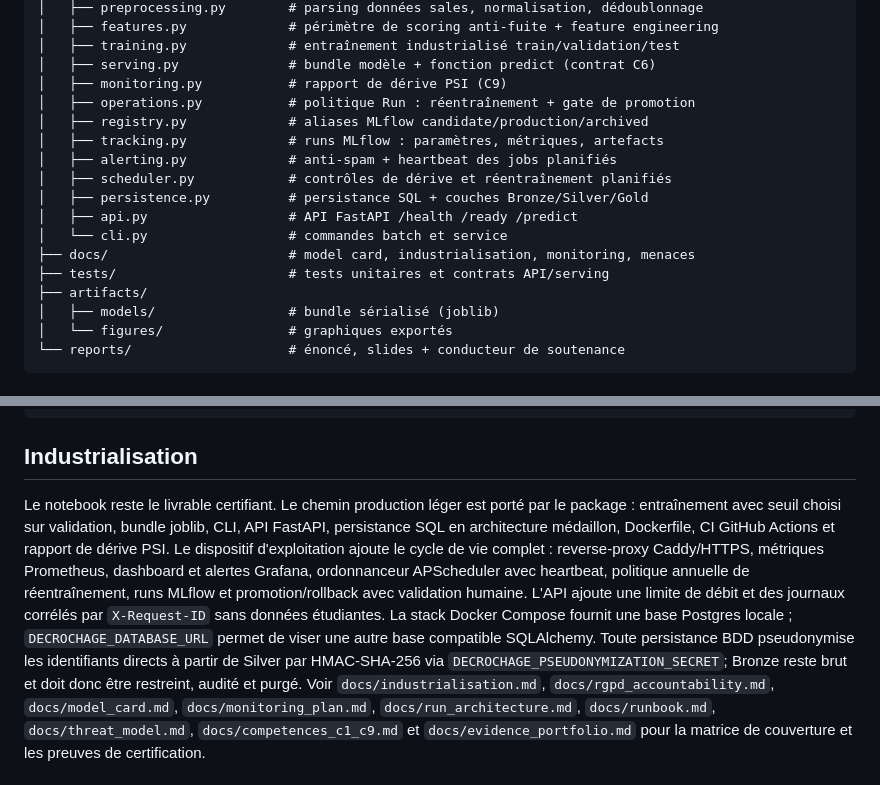
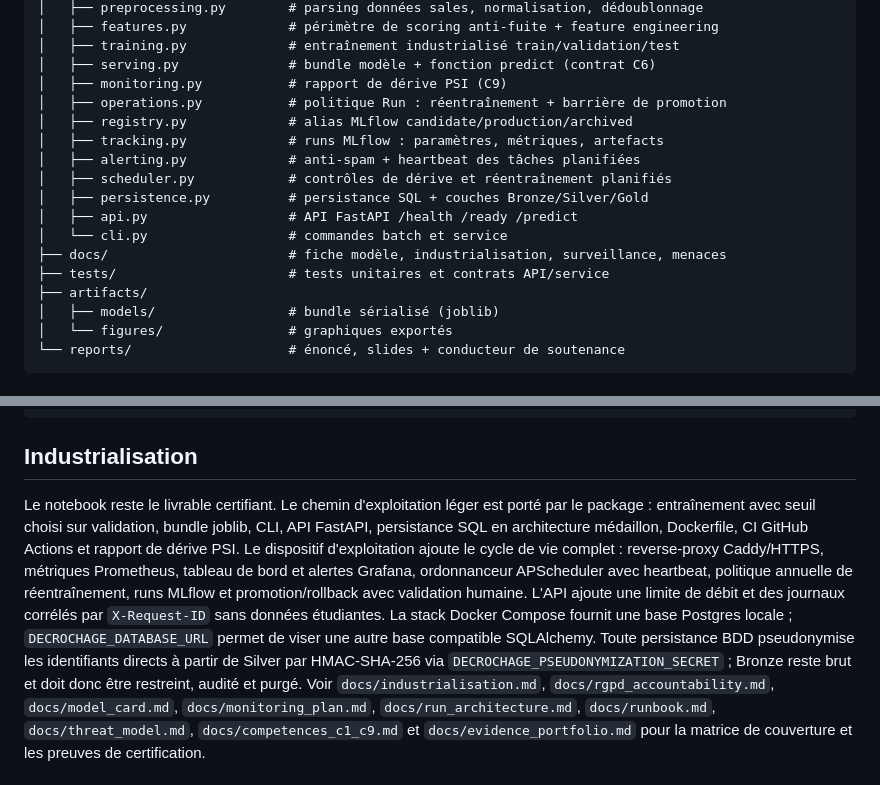
Before and after one commit to MichaeLab34/examen, a Markdown page: README.md, 2 parts joined by grey strips. Drawn GitHub-style.

```diff
--- a/README.md
+++ b/README.md
@@ -31,16 +31,16 @@ examen/
 │   ├── training.py             # entraînement industrialisé train/validation/test
 │   ├── serving.py              # bundle modèle + fonction predict (contrat C6)
 │   ├── monitoring.py           # rapport de dérive PSI (C9)
-│   ├── operations.py           # politique Run : réentraînement + gate de promotion
-│   ├── registry.py             # aliases MLflow candidate/production/archived
+│   ├── operations.py           # politique Run : réentraînement + barrière de promotion
+│   ├── registry.py             # alias MLflow candidate/production/archived
 │   ├── tracking.py             # runs MLflow : paramètres, métriques, artefacts
-│   ├── alerting.py             # anti-spam + heartbeat des jobs planifiés
+│   ├── alerting.py             # anti-spam + heartbeat des tâches planifiées
 │   ├── scheduler.py            # contrôles de dérive et réentraînement planifiés
 │   ├── persistence.py          # persistance SQL + couches Bronze/Silver/Gold
 │   ├── api.py                  # API FastAPI /health /ready /predict
 │   └── cli.py                  # commandes batch et service
-├── docs/                       # model card, industrialisation, monitoring, menaces
-├── tests/                      # tests unitaires et contrats API/serving
+├── docs/                       # fiche modèle, industrialisation, surveillance, menaces
+├── tests/                      # tests unitaires et contrats API/service
 ├── artifacts/
 │   ├── models/                 # bundle sérialisé (joblib)
 │   └── figures/                # graphiques exportés
@@ -82,18 +82,18 @@ uv run ruff check . ; uv run black --check . ; uv run pytest
 
 ## Industrialisation
 
-Le notebook reste le livrable certifiant. Le chemin production léger est porté
+Le notebook reste le livrable certifiant. Le chemin d'exploitation léger est porté
 par le package : entraînement avec seuil choisi sur validation, bundle joblib,
 CLI, API FastAPI, persistance SQL en architecture médaillon, Dockerfile, CI
 GitHub Actions et rapport de dérive PSI. Le dispositif d'exploitation ajoute le cycle de vie complet :
-reverse-proxy Caddy/HTTPS, métriques Prometheus, dashboard et alertes Grafana,
+reverse-proxy Caddy/HTTPS, métriques Prometheus, tableau de bord et alertes Grafana,
 ordonnanceur APScheduler avec heartbeat, politique annuelle de réentraînement,
 runs MLflow et promotion/rollback avec validation humaine. L'API ajoute une
 limite de débit et des journaux corrélés par `X-Request-ID` sans données étudiantes. La stack Docker
 Compose fournit une base Postgres locale ; `DECROCHAGE_DATABASE_URL` permet de viser une autre base
 compatible SQLAlchemy. Toute persistance BDD pseudonymise les identifiants
 directs à partir de Silver par HMAC-SHA-256 via
-`DECROCHAGE_PSEUDONYMIZATION_SECRET`; Bronze reste brut et doit donc être
+`DECROCHAGE_PSEUDONYMIZATION_SECRET` ; Bronze reste brut et doit donc être
 restreint, audité et purgé. Voir
 `docs/industrialisation.md`, `docs/rgpd_accountability.md`,
 `docs/model_card.md`, `docs/monitoring_plan.md`, `docs/run_architecture.md`,
```
Also changed, not shown: ARCHITECTURE_PROJET.md (+28 -18 lines).
